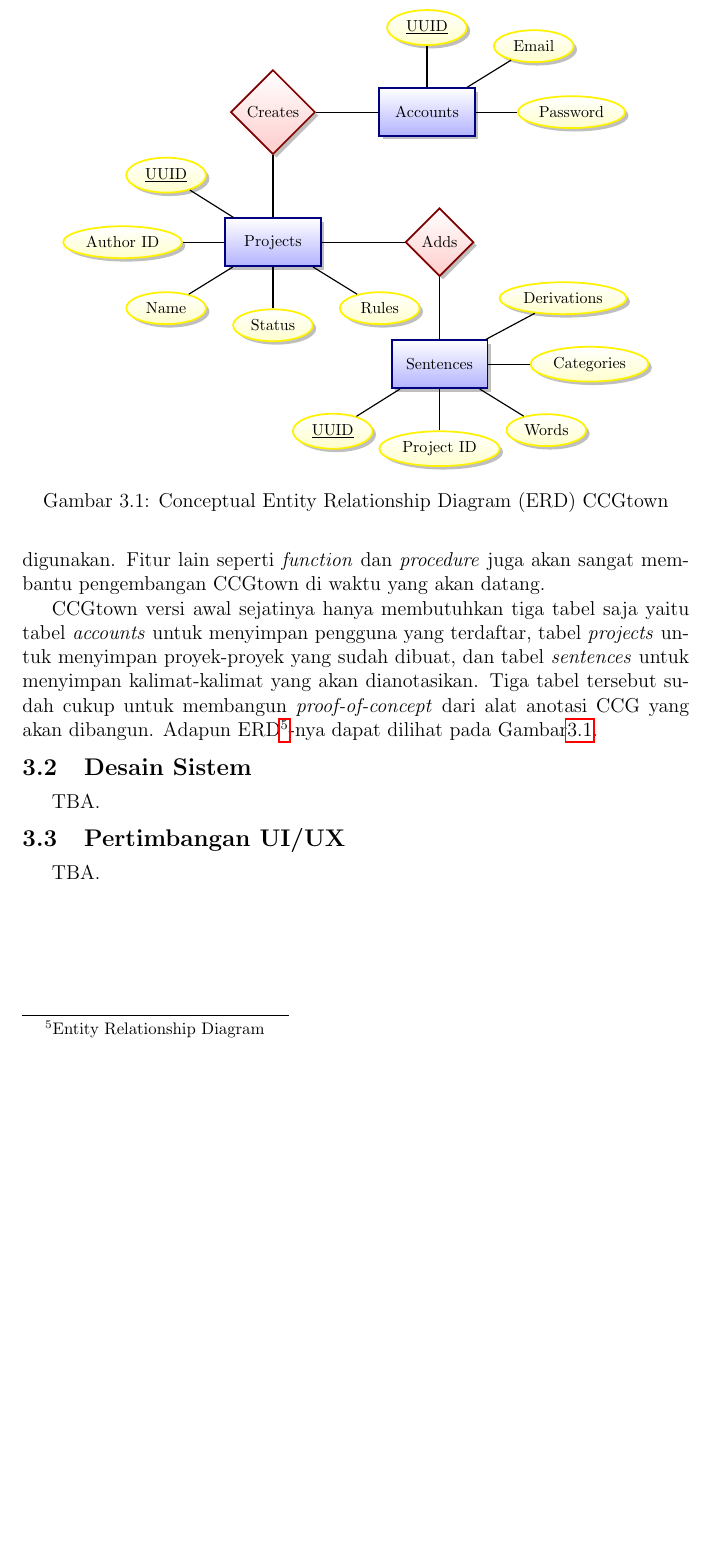
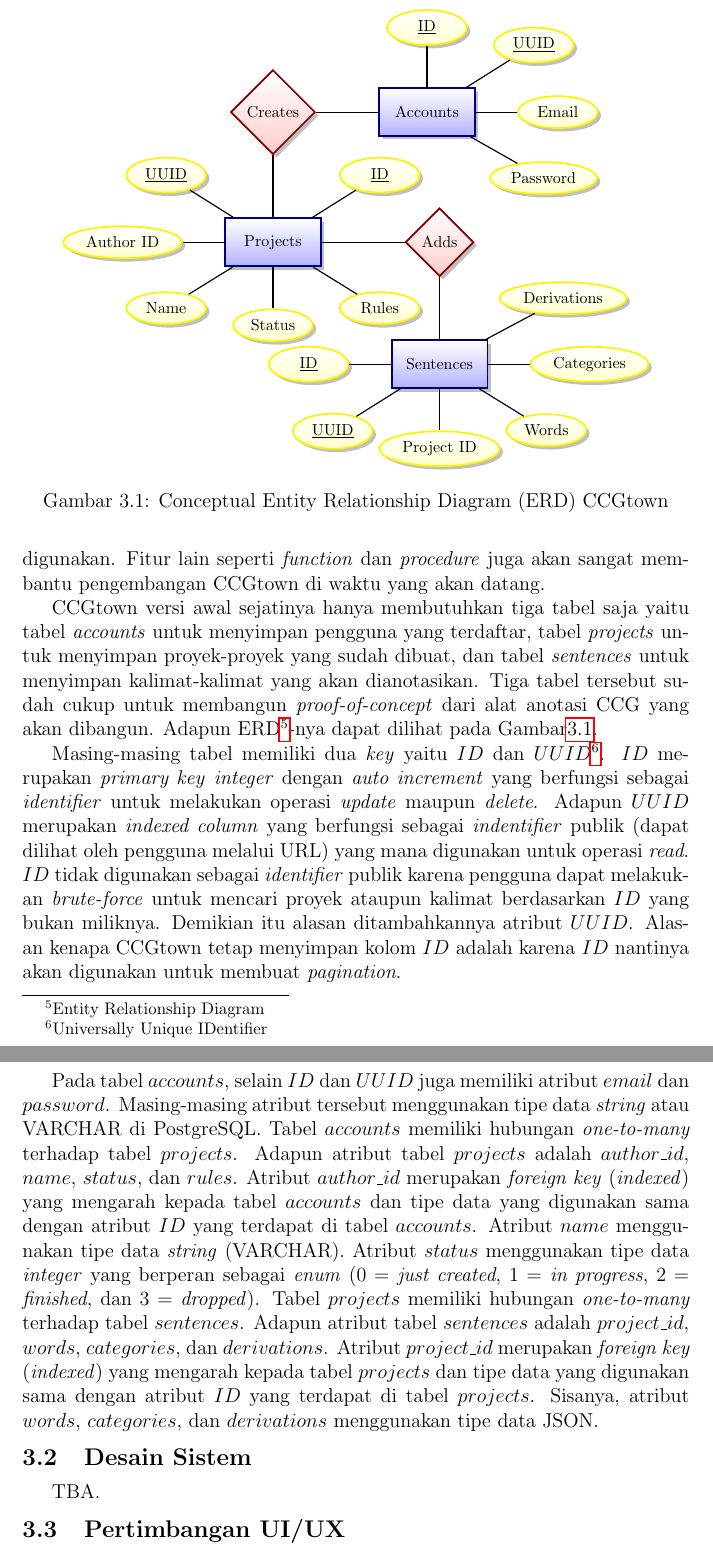
Before and after one commit to wisn/skripsi, a LaTeX book (tex/main.tex, which reads tex/Metodologi.tex): part of page 12 of 14 before the commit and two parts of pages 12 and 13 of 15 after it, the two joined at a grey line, cut at the place of the change, the shorter picture padded with empty space. Compiled offline with pdfLaTeX.

Commit message:
Progress on Metodologi

```diff
--- a/tex/Metodologi.tex
+++ b/tex/Metodologi.tex
@@ -491,13 +491,15 @@ ERD\footnote{Entity Relationship Diagram}-nya dapat dilihat pada Gambar\ref{erd-
   \scalebox{.87}{
   \begin{tikzpicture}[node distance=1.5cm, every edge/.style={link}]
     \node[entity] (acc) {Accounts};
-    \node[attribute] (acc-uuid) [above=of acc] {\key{UUID}} edge (acc);
-    \node[attribute] (acc-email) [above right=of acc] {Email} edge (acc);
-    \node[attribute] (acc-password) [right=of acc] {Password} edge (acc);
+    \node[attribute] (acc-id) [above=of acc] {\key{ID}} edge (acc);
+    \node[attribute] (acc-uuid) [above right=of acc] {\key{UUID}} edge (acc);
+    \node[attribute] (acc-email) [right=of acc] {Email} edge (acc);
+    \node[attribute] (acc-password) [below right=of acc] {Password} edge (acc);
 
     \node[relationship] (creates) [left=of acc] {Creates} edge (acc);
 
     \node[entity] (prj) [below=of creates] {Projects} edge (creates);
+    \node[attribute] (prj-id) [above right=of prj] {\key{ID}} edge (prj);
     \node[attribute] (prj-uuid) [above left=of prj] {\key{UUID}} edge (prj);
     \node[attribute] (prj-author) [left=of prj] {Author ID} edge (prj);
     \node[attribute] (prj-name) [below left=of prj] {Name} edge (prj);
@@ -507,6 +509,7 @@ ERD\footnote{Entity Relationship Diagram}-nya dapat dilihat pada Gambar\ref{erd-
     \node[relationship] (adds) [right=0.5cm and 2cm of prj] {Adds} edge (prj);
 
     \node[entity] (snt) [below=of adds] {Sentences} edge (adds);
+    \node[attribute] (snt-id) [left=of snt] {\key{ID}} edge (snt);
     \node[attribute] (snt-uuid) [below left=of snt] {\key{UUID}} edge (snt);
     \node[attribute] (snt-project) [below=of snt] {Project ID} edge (snt);
     \node[attribute] (snt-words) [below right=of snt] {Words} edge (snt);
@@ -518,6 +521,40 @@ ERD\footnote{Entity Relationship Diagram}-nya dapat dilihat pada Gambar\ref{erd-
   \label{erd-1}
 \end{figure}
 
+Masing-masing tabel memiliki dua \textit{key} yaitu $ID$ dan
+$UUID$\footnote{Universally Unique IDentifier}.
+$ID$ merupakan \textit{primary key} \textit{integer} dengan \textit{auto increment}
+yang berfungsi sebagai \textit{identifier} untuk melakukan operasi
+\textit{update} maupun \textit{delete}.
+Adapun $UUID$ merupakan \textit{indexed column} yang berfungsi sebagai
+\textit{indentifier} publik (dapat dilihat oleh pengguna melalui URL)
+yang mana digunakan untuk operasi \textit{read}.
+$ID$ tidak digunakan sebagai \textit{identifier} publik karena pengguna dapat
+melakukan \textit{brute-force} untuk mencari proyek ataupun kalimat berdasarkan
+$ID$ yang bukan miliknya.
+Demikian itu alasan ditambahkannya atribut $UUID$.
+Alasan kenapa CCGtown tetap menyimpan kolom $ID$ adalah karena $ID$ nantinya akan
+digunakan untuk membuat \textit{pagination}.
+
+Pada tabel $accounts$, selain $ID$ dan $UUID$ juga memiliki atribut $email$ dan
+$password$. Masing-masing atribut tersebut menggunakan tipe data \textit{string}
+atau VARCHAR di PostgreSQL.
+Tabel $accounts$ memiliki hubungan \textit{one-to-many} terhadap tabel $projects$.
+Adapun atribut tabel $projects$ adalah $author\_id$, $name$, $status$, dan $rules$.
+Atribut $author\_id$ merupakan \textit{foreign key} (\textit{indexed}) yang
+mengarah kepada tabel $accounts$ dan tipe data yang digunakan sama dengan
+atribut $ID$ yang terdapat di tabel $accounts$.
+Atribut $name$ menggunakan tipe data \textit{string} (VARCHAR).
+Atribut $status$ menggunakan tipe data \textit{integer} yang berperan sebagai
+\textit{enum} ($0$ = \textit{just created}, $1$ = \textit{in progress},
+$2$ = \textit{finished}, dan $3$ = \textit{dropped}).
+Tabel $projects$ memiliki hubungan \textit{one-to-many} terhadap tabel $sentences$.
+Adapun atribut tabel $sentences$ adalah $project\_id$, $words$, $categories$, dan
+$derivations$. Atribut $project\_id$ merupakan \textit{foreign key}
+(\textit{indexed}) yang mengarah kepada tabel $projects$ dan tipe data yang digunakan
+sama dengan atribut $ID$ yang terdapat di tabel $projects$.
+Sisanya, atribut $words$, $categories$, dan $derivations$ menggunakan tipe data JSON.
+
 
 \section{Desain Sistem}
 TBA.
```
Also changed, not shown: tex/main.pdf.
